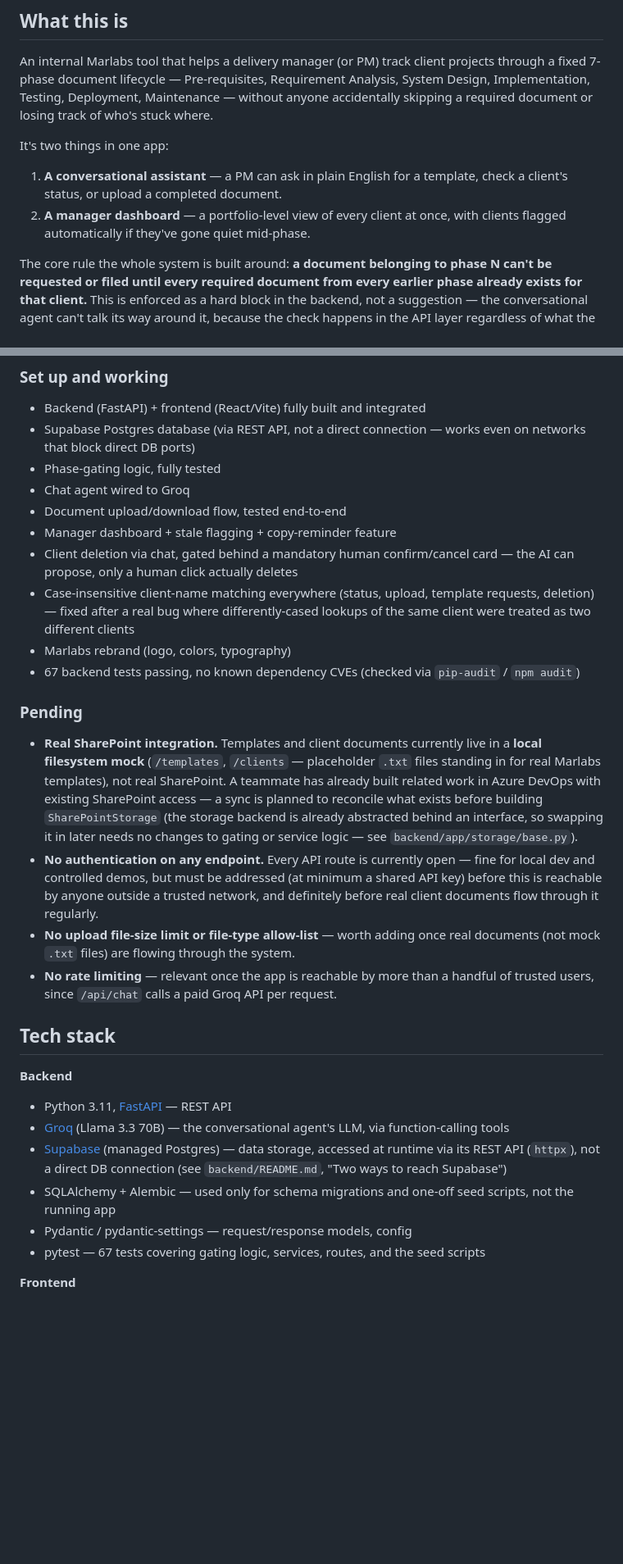
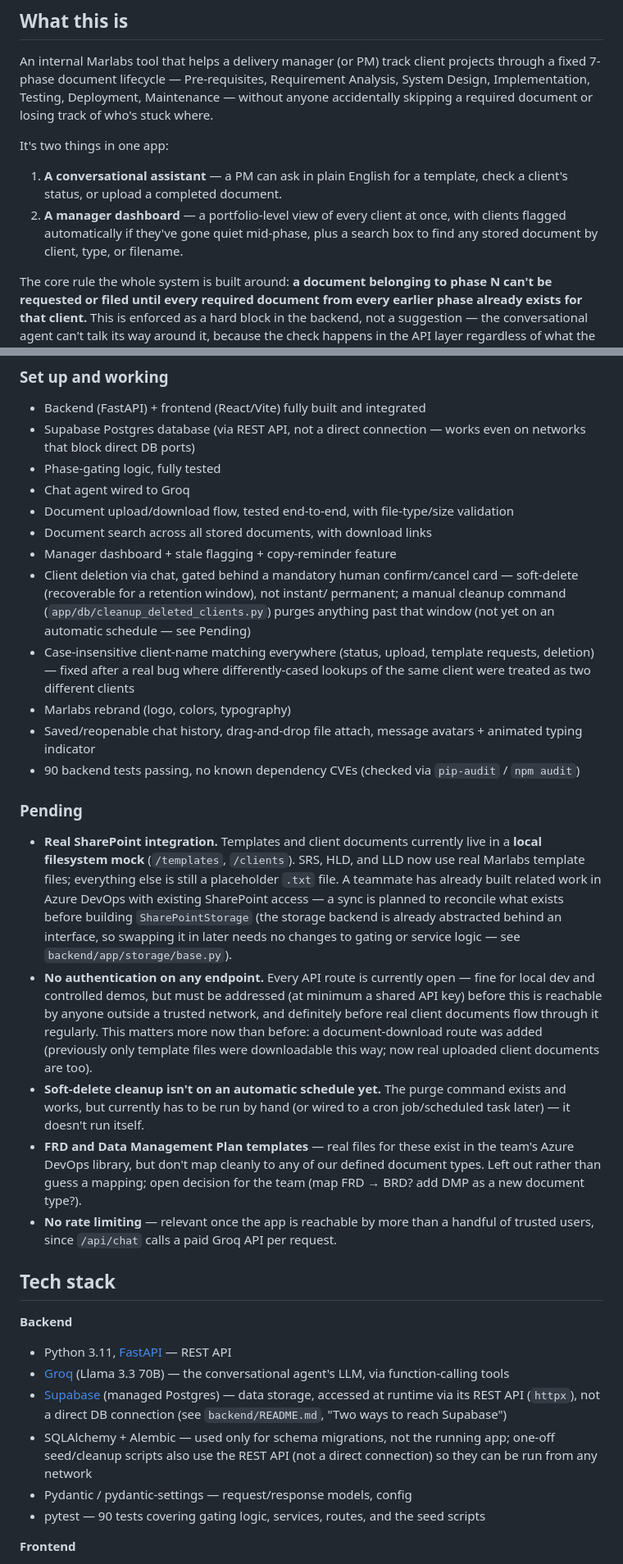
Before and after one commit to adithyaraghavv/AI-manager-agent, a Markdown page: PROJECT_OVERVIEW.md, 2 parts joined by grey strips. Shown at 82% size. GitHub-like rendering; blank space fills up the shorter version.

```diff
--- a/PROJECT_OVERVIEW.md
+++ b/PROJECT_OVERVIEW.md
@@ -13,7 +13,8 @@ It's two things in one app:
 1. **A conversational assistant** — a PM can ask in plain English for a
    template, check a client's status, or upload a completed document.
 2. **A manager dashboard** — a portfolio-level view of every client at once,
-   with clients flagged automatically if they've gone quiet mid-phase.
+   with clients flagged automatically if they've gone quiet mid-phase, plus a
+   search box to find any stored document by client, type, or filename.
 
 The core rule the whole system is built around: **a document belonging to
 phase N can't be requested or filed until every required document from every
@@ -116,33 +139,48 @@ On top of the tools themselves:
   even on networks that block direct DB ports)
 - Phase-gating logic, fully tested
 - Chat agent wired to Groq
-- Document upload/download flow, tested end-to-end
+- Document upload/download flow, tested end-to-end, with file-type/size
+  validation
+- Document search across all stored documents, with download links
 - Manager dashboard + stale flagging + copy-reminder feature
 - Client deletion via chat, gated behind a mandatory human confirm/cancel
-  card — the AI can propose, only a human click actually deletes
+  card — soft-delete (recoverable for a retention window), not instant/
+  permanent; a manual cleanup command (`app/db/cleanup_deleted_clients.py`)
+  purges anything past that window (not yet on an automatic schedule — see
+  Pending)
 - Case-insensitive client-name matching everywhere (status, upload, template
   requests, deletion) — fixed after a real bug where differently-cased
   lookups of the same client were treated as two different clients
 - Marlabs rebrand (logo, colors, typography)
-- 67 backend tests passing, no known dependency CVEs (checked via `pip-audit`
-  / `npm audit`)
+- Saved/reopenable chat history, drag-and-drop file attach, message
+  avatars + animated typing indicator
+- 90 backend tests passing, no known dependency CVEs (checked via
+  `pip-audit` / `npm audit`)
 
 ### Pending
 - **Real SharePoint integration.** Templates and client documents currently
-  live in a **local filesystem mock** (`/templates`, `/clients` — placeholder
-  `.txt` files standing in for real Marlabs templates), not real SharePoint.
-  A teammate has already built related work in Azure DevOps with existing
-  SharePoint access — a sync is planned to reconcile what exists before
-  building `SharePointStorage` (the storage backend is already abstracted
-  behind an interface, so swapping it in later needs no changes to gating or
-  service logic — see `backend/app/storage/base.py`).
+  live in a **local filesystem mock** (`/templates`, `/clients`). SRS, HLD,
+  and LLD now use real Marlabs template files; everything else is still a
+  placeholder `.txt` file. A teammate has already built related work in
+  Azure DevOps with existing SharePoint access — a sync is planned to
+  reconcile what exists before building `SharePointStorage` (the storage
+  backend is already abstracted behind an interface, so swapping it in later
+  needs no changes to gating or service logic — see
+  `backend/app/storage/base.py`).
 - **No authentication on any endpoint.** Every API route is currently open —
   fine for local dev and controlled demos, but must be addressed (at minimum
   a shared API key) before this is reachable by anyone outside a trusted
   network, and definitely before real client documents flow through it
-  regularly.
-- **No upload file-size limit or file-type allow-list** — worth adding once
-  real documents (not mock `.txt` files) are flowing through the system.
+  regularly. This matters more now than before: a document-download route
+  was added (previously only template files were downloadable this way; now
+  real uploaded client documents are too).
+- **Soft-delete cleanup isn't on an automatic schedule yet.** The purge
+  command exists and works, but currently has to be run by hand (or wired to
+  a cron job/scheduled task later) — it doesn't run itself.
+- **FRD and Data Management Plan templates** — real files for these exist in
+  the team's Azure DevOps library, but don't map cleanly to any of our
+  defined document types. Left out rather than guess a mapping; open
+  decision for the team (map FRD → BRD? add DMP as a new document type?).
 - **No rate limiting** — relevant once the app is reachable by more than a
   handful of trusted users, since `/api/chat` calls a paid Groq API per
   request.
@@ -156,10 +194,11 @@ On top of the tools themselves:
 - [Supabase](https://supabase.com/) (managed Postgres) — data storage,
   accessed at runtime via its REST API (`httpx`), not a direct DB connection
   (see `backend/README.md`, "Two ways to reach Supabase")
-- SQLAlchemy + Alembic — used only for schema migrations and one-off seed
-  scripts, not the running app
+- SQLAlchemy + Alembic — used only for schema migrations, not the running
+  app; one-off seed/cleanup scripts also use the REST API (not a direct
+  connection) so they can be run from any network
 - Pydantic / pydantic-settings — request/response models, config
-- pytest — 67 tests covering gating logic, services, routes, and the seed
+- pytest — 90 tests covering gating logic, services, routes, and the seed
   scripts
 
 **Frontend**
```
Also changed, not shown: other parts of PROJECT_OVERVIEW.md (+67 -18 lines).
